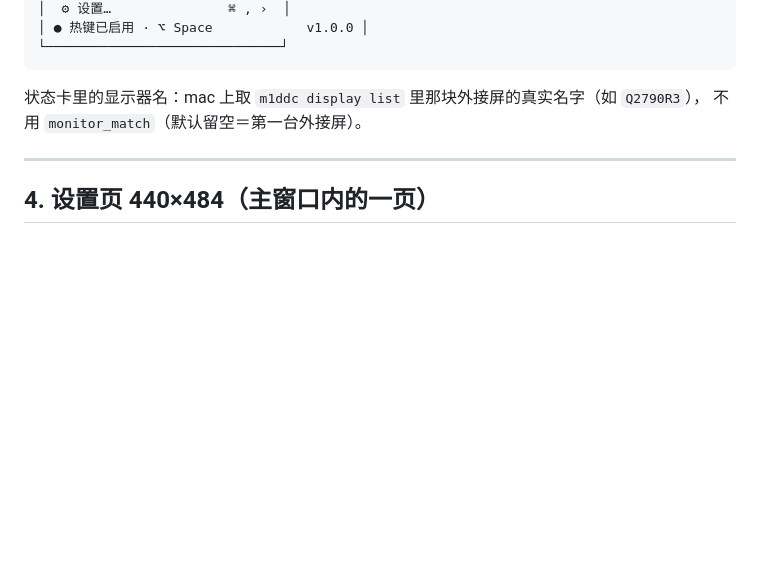
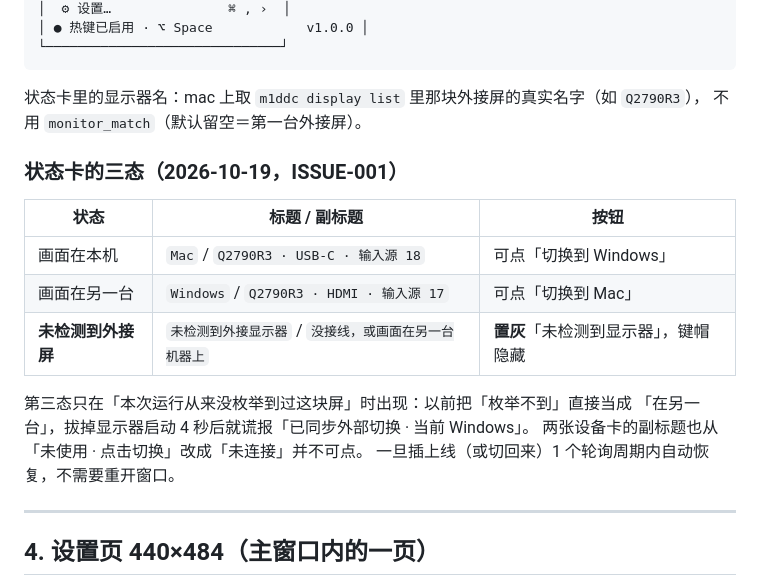
Before and after one commit to zq1996/dualswitch, a Markdown page: docs/UI-DESIGN-MAC.md, the part around the change. Rendered like a GitHub page; blank space fills up the shorter version.

```diff
--- a/docs/UI-DESIGN-MAC.md
+++ b/docs/UI-DESIGN-MAC.md
@@ -83,6 +83,19 @@ Windows 端窗口和托盘各占一半；mac 端不一样——**mac 用户对
 
 状态卡里的显示器名：mac 上取 `m1ddc display list` 里那块外接屏的真实名字（如 `Q2790R3`），
 不用 `monitor_match`（默认留空＝第一台外接屏）。
+
+### 状态卡的三态（2026-10-19，ISSUE-001）
+
+| 状态 | 标题 / 副标题 | 按钮 |
+|---|---|---|
+| 画面在本机 | `Mac` / `Q2790R3 · USB-C · 输入源 18` | 可点「切换到 Windows」 |
+| 画面在另一台 | `Windows` / `Q2790R3 · HDMI · 输入源 17` | 可点「切换到 Mac」 |
+| **未检测到外接屏** | `未检测到外接显示器` / `没接线，或画面在另一台机器上` | **置灰**「未检测到显示器」，键帽隐藏 |
+
+第三态只在「本次运行从来没枚举到过这块屏」时出现：以前把「枚举不到」直接当成
+「在另一台」，拔掉显示器启动 4 秒后就谎报「已同步外部切换 · 当前 Windows」。
+两张设备卡的副标题也从「未使用 · 点击切换」改成「未连接」并不可点。
+一旦插上线（或切回来）1 个轮询周期内自动恢复，不需要重开窗口。
 
 ---
 
```
Also changed, not shown: PROGRESS.md (+11 -1 lines), docs/ISSUES.md (+3 -1 lines).
